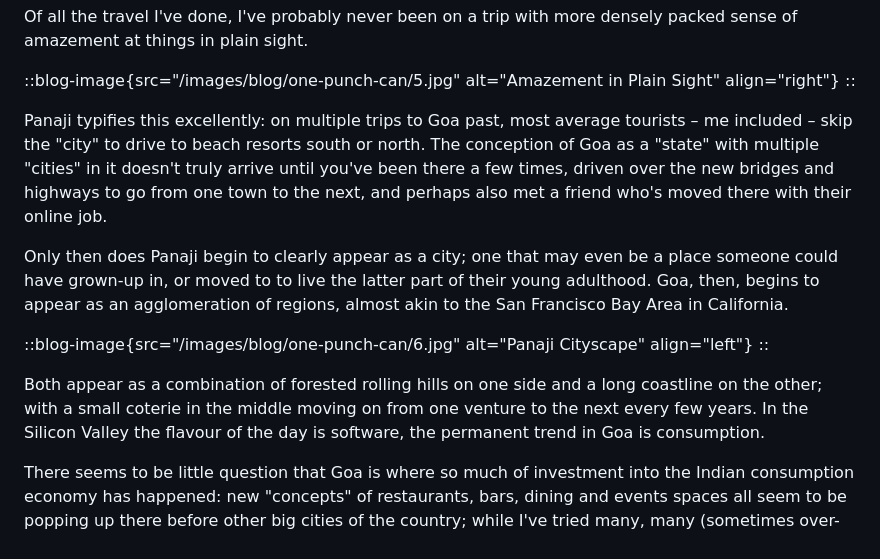
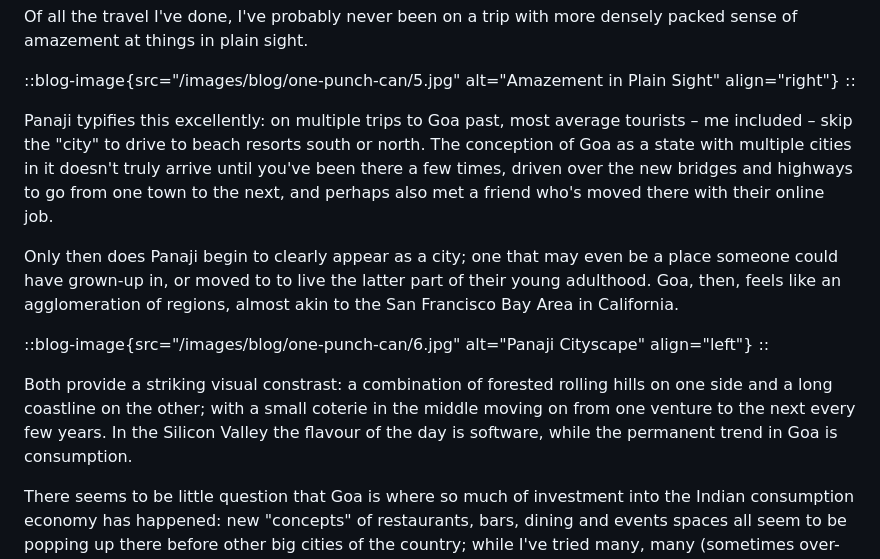
Before and after one commit to bharatkashyap/auraq, a Markdown page: content/blog/one-punch-can.md, the part around the change. Rendered like a GitHub page.

Commit message:
fix: too many "appear"s

```diff
--- a/content/blog/one-punch-can.md
+++ b/content/blog/one-punch-can.md
@@ -55,14 +55,14 @@ Of all the travel I've done, I've probably never been on a trip with more densel
 ::blog-image{src="/images/blog/one-punch-can/5.jpg" alt="Amazement in Plain Sight" align="right"}
 ::
 
-Panaji typifies this excellently: on multiple trips to Goa past, most average tourists – me included – skip the "city" to drive to beach resorts south or north. The conception of Goa as a "state" with multiple "cities" in it doesn't truly arrive until you've been there a few times, driven over the new bridges and highways to go from one town to the next, and perhaps also met a friend who's moved there with their online job.
+Panaji typifies this excellently: on multiple trips to Goa past, most average tourists – me included – skip the "city" to drive to beach resorts south or north. The conception of Goa as a state with multiple cities in it doesn't truly arrive until you've been there a few times, driven over the new bridges and highways to go from one town to the next, and perhaps also met a friend who's moved there with their online job.
 
-Only then does Panaji begin to clearly appear as a city; one that may even be a place someone could have grown-up in, or moved to to live the latter part of their young adulthood. Goa, then, begins to appear as an agglomeration of regions, almost akin to the San Francisco Bay Area in California.
+Only then does Panaji begin to clearly appear as a city; one that may even be a place someone could have grown-up in, or moved to to live the latter part of their young adulthood. Goa, then, feels like an agglomeration of regions, almost akin to the San Francisco Bay Area in California.
 
 ::blog-image{src="/images/blog/one-punch-can/6.jpg" alt="Panaji Cityscape" align="left"}
 ::
 
-Both appear as a combination of forested rolling hills on one side and a long coastline on the other; with a small coterie in the middle moving on from one venture to the next every few years. In the Silicon Valley the flavour of the day is software, the permanent trend in Goa is consumption.
+Both provide a striking visual constrast: a combination of forested rolling hills on one side and a long coastline on the other; with a small coterie in the middle moving on from one venture to the next every few years. In the Silicon Valley the flavour of the day is software, while the permanent trend in Goa is consumption.
 
 There seems to be little question that Goa is where so much of investment into the Indian consumption economy has happened: new "concepts" of restaurants, bars, dining and events spaces all seem to be popping up there before other big cities of the country; while I've tried many, many (sometimes over-hyped and over-priced) of these in most of India's big cities, but Bar Outrigger in Dona Paula defied many tired stereotypes to be a stellar experience, in part due to its location: a few steps to a city-beach, with not many tourists around, located intimately within the narrowest of streets, so much so that they have their own tiny-cab service with drop-off and pick-up from the car park located a few minutes away for larger cars.
 
```
